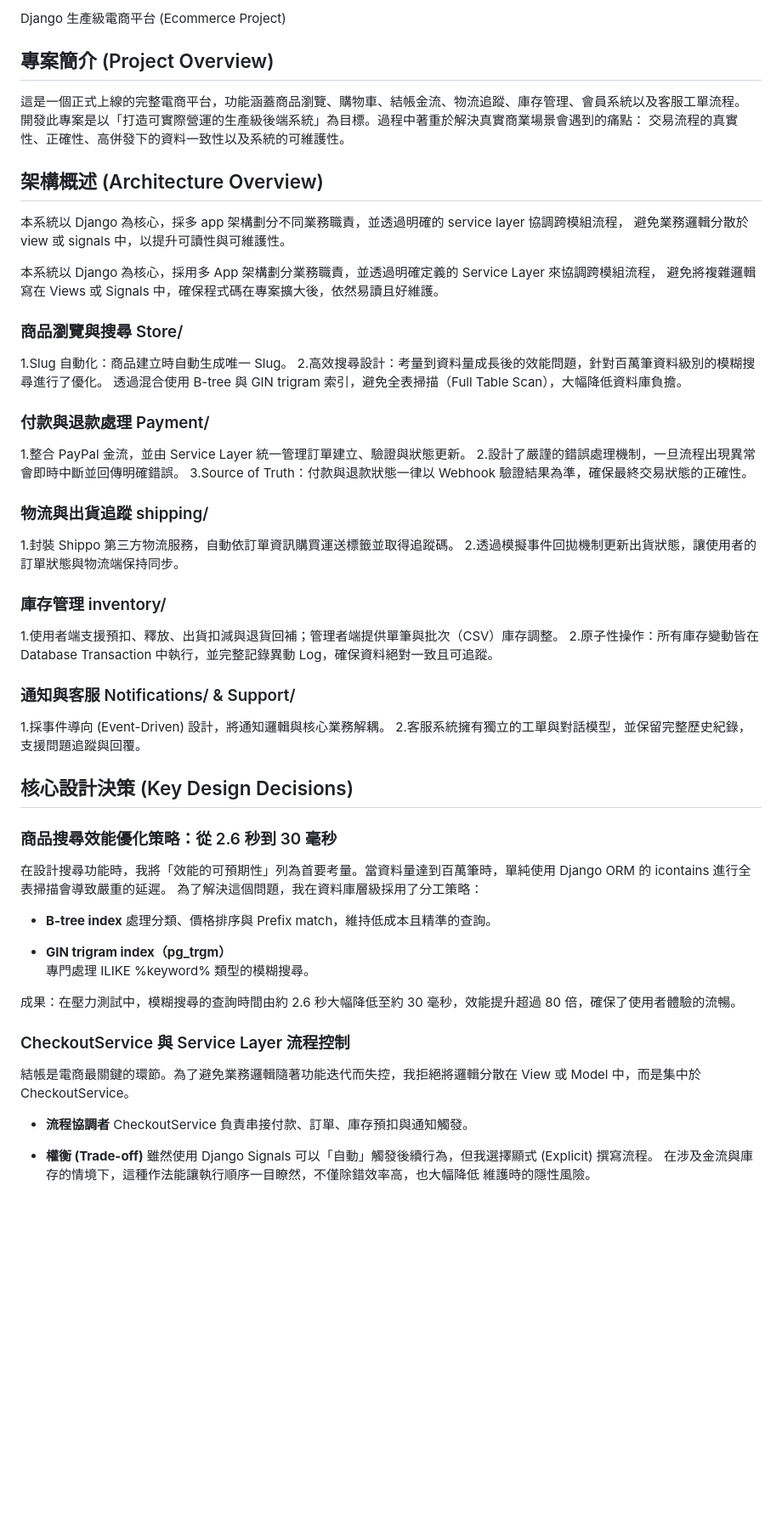
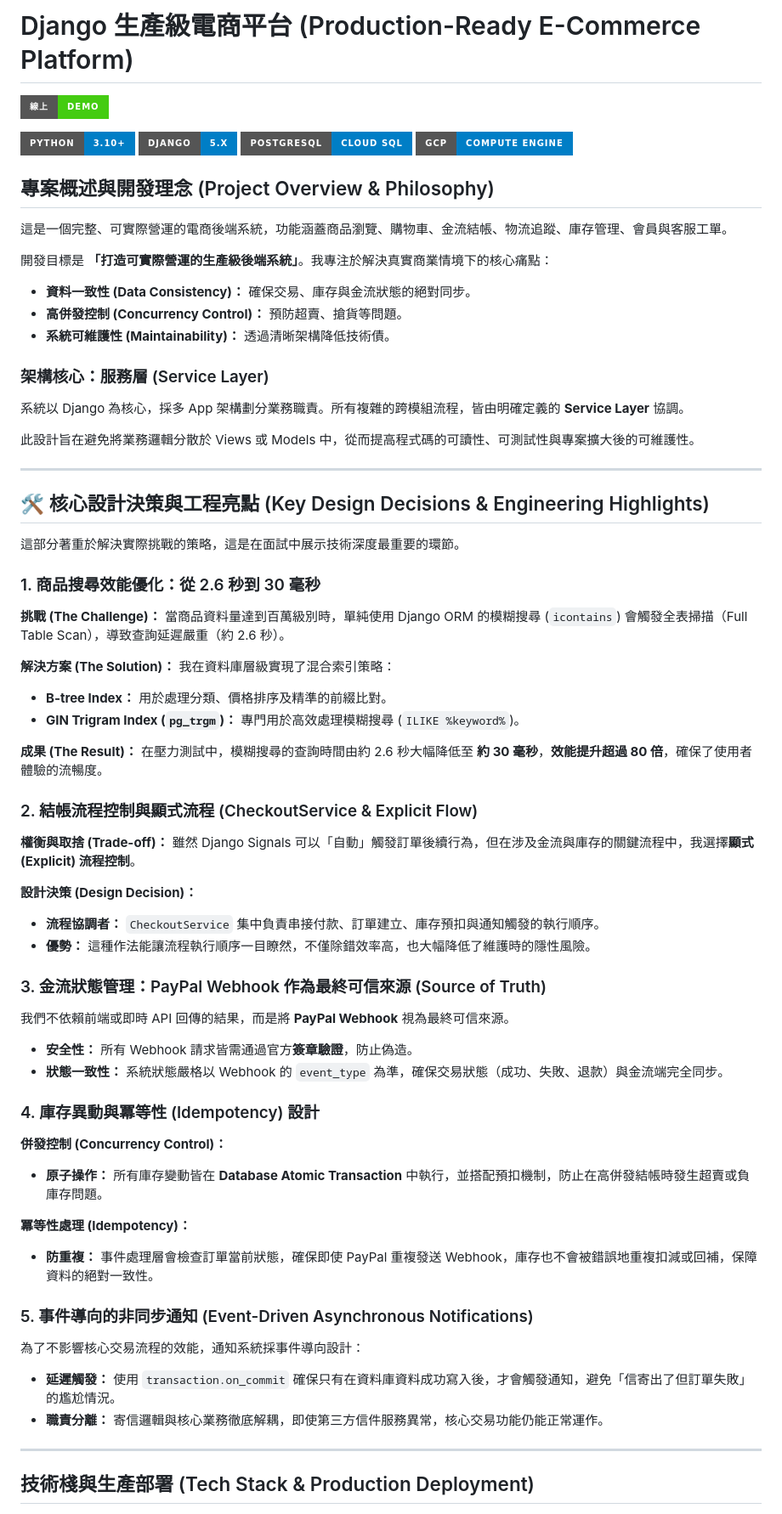
Before and after one commit to a02839164/ecommerce-django, a Markdown page: README.zh-TW.md, the part around the change printed below. Shown: that part at 85% size. Drawn GitHub-style; badges without logos; blank space fills up the shorter version.

```diff
--- a/README.zh-TW.md
+++ b/README.zh-TW.md
@@ -1,73 +1,77 @@
-Django 生產級電商平台 (Ecommerce Project)
+# Django 生產級電商平台 (Production-Ready E-Commerce Platform)
 
-## 專案簡介 (Project Overview)
+[![Live Demo](https://img.shields.io/badge/線上-Demo-brightgreen?style=for-the-badge)](https://buyriastore.com)
 
-這是一個正式上線的完整電商平台，功能涵蓋商品瀏覽、購物車、結帳金流、物流追蹤、庫存管理、會員系統以及客服工單流程。
-開發此專案是以「打造可實際營運的生產級後端系統」為目標。過程中著重於解決真實商業場景會遇到的痛點：
-交易流程的真實性、正確性、高併發下的資料一致性以及系統的可維護性。
+[![Python](https://img.shields.io/badge/Python-3.10%2B-blue?style=for-the-badge)](https://www.python.org/)
+[![Django](https://img.shields.io/badge/Django-5.x-blue?style=for-the-badge)](https://www.djangoproject.com/)
+[![PostgreSQL](https://img.shields.io/badge/PostgreSQL-Cloud_SQL-blue?style=for-the-badge)](https://www.postgresql.org/)
+[![GCP](https://img.shields.io/badge/GCP-Compute_Engine-blue?style=for-the-badge)](https://cloud.google.com/)
 
+## 專案概述與開發理念 (Project Overview & Philosophy)
 
+這是一個完整、可實際營運的電商後端系統，功能涵蓋商品瀏覽、購物車、金流結帳、物流追蹤、庫存管理、會員與客服工單。
 
-## 架構概述 (Architecture Overview)
+開發目標是 **「打造可實際營運的生產級後端系統」**。我專注於解決真實商業情境下的核心痛點：
+* **資料一致性 (Data Consistency)：** 確保交易、庫存與金流狀態的絕對同步。
+* **高併發控制 (Concurrency Control)：** 預防超賣、搶貨等問題。
+* **系統可維護性 (Maintainability)：** 透過清晰架構降低技術債。
 
-本系統以 Django 為核心，採多 app 架構劃分不同業務職責，並透過明確的 service layer 協調跨模組流程，
-避免業務邏輯分散於 view 或 signals 中，以提升可讀性與可維護性。
+### 架構核心：服務層 (Service Layer)
+系統以 Django 為核心，採多 App 架構劃分業務職責。所有複雜的跨模組流程，皆由明確定義的 **Service Layer** 協調。
 
-本系統以 Django 為核心，採用多 App 架構劃分業務職責，並透過明確定義的 Service Layer 來協調跨模組流程，
-避免將複雜邏輯寫在 Views 或 Signals 中，確保程式碼在專案擴大後，依然易讀且好維護。
+此設計旨在避免將業務邏輯分散於 Views 或 Models 中，從而提高程式碼的可讀性、可測試性與專案擴大後的可維護性。
 
+---
 
-### 商品瀏覽與搜尋 Store/
-1.Slug 自動化：商品建立時自動生成唯一 Slug。
-2.高效搜尋設計：考量到資料量成長後的效能問題，針對百萬筆資料級別的模糊搜尋進行了優化。
-透過混合使用 B-tree 與 GIN trigram 索引，避免全表掃描（Full Table Scan），大幅降低資料庫負擔。
+## 🛠 核心設計決策與工程亮點 (Key Design Decisions & Engineering Highlights)
 
+這部分著重於解決實際挑戰的策略，這是在面試中展示技術深度最重要的環節。
 
-### 付款與退款處理 Payment/
-1.整合 PayPal 金流，並由 Service Layer 統一管理訂單建立、驗證與狀態更新。
-2.設計了嚴謹的錯誤處理機制，一旦流程出現異常會即時中斷並回傳明確錯誤。
-3.Source of Truth：付款與退款狀態一律以 Webhook 驗證結果為準，確保最終交易狀態的正確性。
+### 1. 商品搜尋效能優化：從 2.6 秒到 30 毫秒
 
+**挑戰 (The Challenge)：**
+當商品資料量達到百萬級別時，單純使用 Django ORM 的模糊搜尋 (`icontains`) 會觸發全表掃描（Full Table Scan），導致查詢延遲嚴重（約 2.6 秒）。
 
-### 物流與出貨追蹤 shipping/
-1.封裝 Shippo 第三方物流服務，自動依訂單資訊購買運送標籤並取得追蹤碼。
-2.透過模擬事件回拋機制更新出貨狀態，讓使用者的訂單狀態與物流端保持同步。
+**解決方案 (The Solution)：**
+我在資料庫層級實現了混合索引策略：
+* **B-tree Index：** 用於處理分類、價格排序及精準的前綴比對。
+* **GIN Trigram Index (`pg_trgm`)：** 專門用於高效處理模糊搜尋 (`ILIKE %keyword%`)。
 
+**成果 (The Result)：**
+在壓力測試中，模糊搜尋的查詢時間由約 2.6 秒大幅降低至 **約 30 毫秒**，**效能提升超過 80 倍**，確保了使用者體驗的流暢度。
 
-### 庫存管理 inventory/
-1.使用者端支援預扣、釋放、出貨扣減與退貨回補；管理者端提供單筆與批次（CSV）庫存調整。
-2.原子性操作：所有庫存變動皆在 Database Transaction 中執行，並完整記錄異動 Log，確保資料絕對一致且可追蹤。
+### 2. 結帳流程控制與顯式流程 (CheckoutService & Explicit Flow)
 
+**權衡與取捨 (Trade-off)：**
+雖然 Django Signals 可以「自動」觸發訂單後續行為，但在涉及金流與庫存的關鍵流程中，我選擇**顯式 (Explicit) 流程控制**。
 
-### 通知與客服 Notifications/ & Support/
-1.採事件導向 (Event-Driven) 設計，將通知邏輯與核心業務解耦。
-2.客服系統擁有獨立的工單與對話模型，並保留完整歷史紀錄，支援問題追蹤與回覆。
+**設計決策 (Design Decision)：**
+* **流程協調者：** `CheckoutService` 集中負責串接付款、訂單建立、庫存預扣與通知觸發的執行順序。
+* **優勢：** 這種作法能讓流程執行順序一目瞭然，不僅除錯效率高，也大幅降低了維護時的隱性風險。
 
+### 3. 金流狀態管理：PayPal Webhook 作為最終可信來源 (Source of Truth)
 
+我們不依賴前端或即時 API 回傳的結果，而是將 **PayPal Webhook** 視為最終可信來源。
 
-## 核心設計決策 (Key Design Decisions)
+* **安全性：** 所有 Webhook 請求皆需通過官方**簽章驗證**，防止偽造。
+* **狀態一致性：** 系統狀態嚴格以 Webhook 的 `event_type` 為準，確保交易狀態（成功、失敗、退款）與金流端完全同步。
 
-### 商品搜尋效能優化策略：從 2.6 秒到 30 毫秒
-在設計搜尋功能時，我將「效能的可預期性」列為首要考量。當資料量達到百萬筆時，單純使用 Django ORM 的 icontains 進行全表掃描會導致嚴重的延遲。
-為了解決這個問題，我在資料庫層級採用了分工策略：
+### 4. 庫存異動與冪等性 (Idempotency) 設計
 
-- **B-tree index**
-  處理分類、價格排序與 Prefix match，維持低成本且精準的查詢。
+**併發控制 (Concurrency Control)：**
+* **原子操作：** 所有庫存變動皆在 **Database Atomic Transaction** 中執行，並搭配預扣機制，防止在高併發結帳時發生超賣或負庫存問題。
 
-- **GIN trigram index（pg_trgm）**
-  專門處理 ILIKE %keyword% 類型的模糊搜尋。
+**冪等性處理 (Idempotency)：**
+* **防重複：** 事件處理層會檢查訂單當前狀態，確保即使 PayPal 重複發送 Webhook，庫存也不會被錯誤地重複扣減或回補，保障資料的絕對一致性。
 
-成果：在壓力測試中，模糊搜尋的查詢時間由約 2.6 秒大幅降低至約 30 毫秒，效能提升超過 80 倍，確保了使用者體驗的流暢。
+### 5. 事件導向的非同步通知 (Event-Driven Asynchronous Notifications)
 
+為了不影響核心交易流程的效能，通知系統採事件導向設計：
 
-### CheckoutService 與 Service Layer 流程控制
-結帳是電商最關鍵的環節。為了避免業務邏輯隨著功能迭代而失控，我拒絕將邏輯分散在 View 或 Model 中，而是集中於 CheckoutService。
+* **延遲觸發：** 使用 `transaction.on_commit` 確保只有在資料庫資料成功寫入後，才會觸發通知，避免「信寄出了但訂單失敗」的尷尬情況。
+* **職責分離：** 寄信邏輯與核心業務徹底解耦，即使第三方信件服務異常，核心交易功能仍能正常運作。
 
-- **流程協調者**
-  CheckoutService 負責串接付款、訂單、庫存預扣與通知觸發。
+---
 
-- **權衡 (Trade-off)**
-  雖然使用 Django Signals 可以「自動」觸發後續行為，但我選擇顯式 (Explicit) 撰寫流程。
-  在涉及金流與庫存的情境下，這種作法能讓執行順序一目瞭然，不僅除錯效率高，也大幅降低
-  維護時的隱性風險。
+## 技術棧與生產部署 (Tech Stack & Production Deployment)
 
```
Also changed, not shown: other parts of README.zh-TW.md (+23 -84 lines), README.md (+8 -4 lines).
